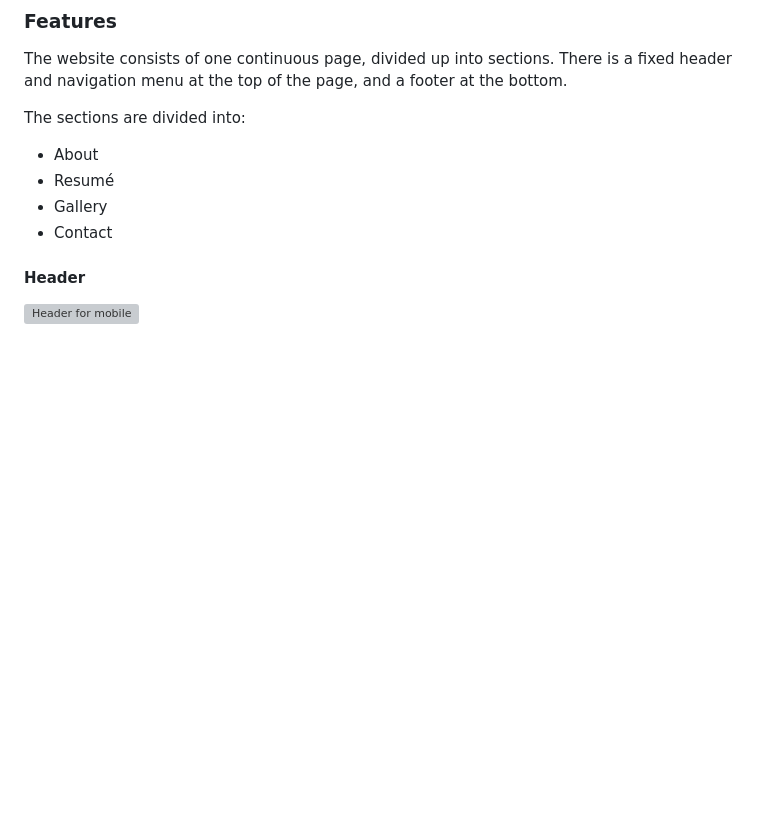
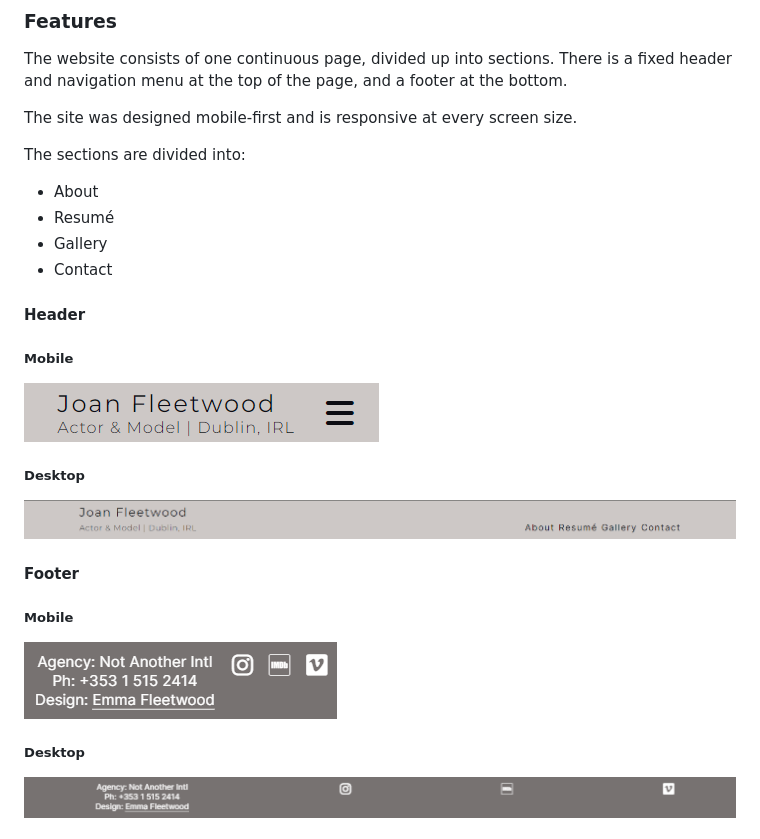
Before and after one commit to EJFleet/joan-fleetwood-actor, a Markdown page: README.md, the part around the change printed below. Rendered like a GitHub page; blank space fills up the shorter version; grey boxes are pictures that could not be loaded.

Commit message:
Upload images to feature-screenshots folder; Add images to feature section of readme

```diff
--- a/README.md
+++ b/README.md
@@ -126,6 +126,8 @@ The image used for the background of the contact form was downloaded from [iStoc
 
 The website consists of one continuous page, divided up into sections.  There is a fixed header and navigation menu at the top of the page, and a footer at the bottom.
 
+The site was designed mobile-first and is responsive at every screen size.
+
 The sections are divided into:
 * About
 * Resumé
@@ -134,4 +136,17 @@ The sections are divided into:
 
 #### Header
 
-![Header for mobile]()
+##### Mobile
+![Header for mobile](documentation/feature-screenshots/joan-fleetwood-header-mobile.png)
+
+##### Desktop
+![Header for desktop](documentation/feature-screenshots/joan-fleetwood-header-full.png)
+
+#### Footer
+
+##### Mobile
+![Footer for mobile](documentation/feature-screenshots/joan-fleetwood-footer-mobile.png)
+
+##### Desktop
+![Footer for desktop](documentation/feature-screenshots/joan-fleetwood-footer-desktop.png)
+
```
Also changed, not shown: other parts of README.md (+30 -0 lines), documentation/feature-screenshots/joan-fleetwood-about-me.png (added), documentation/feature-screenshots/joan-fleetwood-favicon-screenshot.png (added), documentation/feature-screenshots/joan-fleetwood-main-image.png (added).
